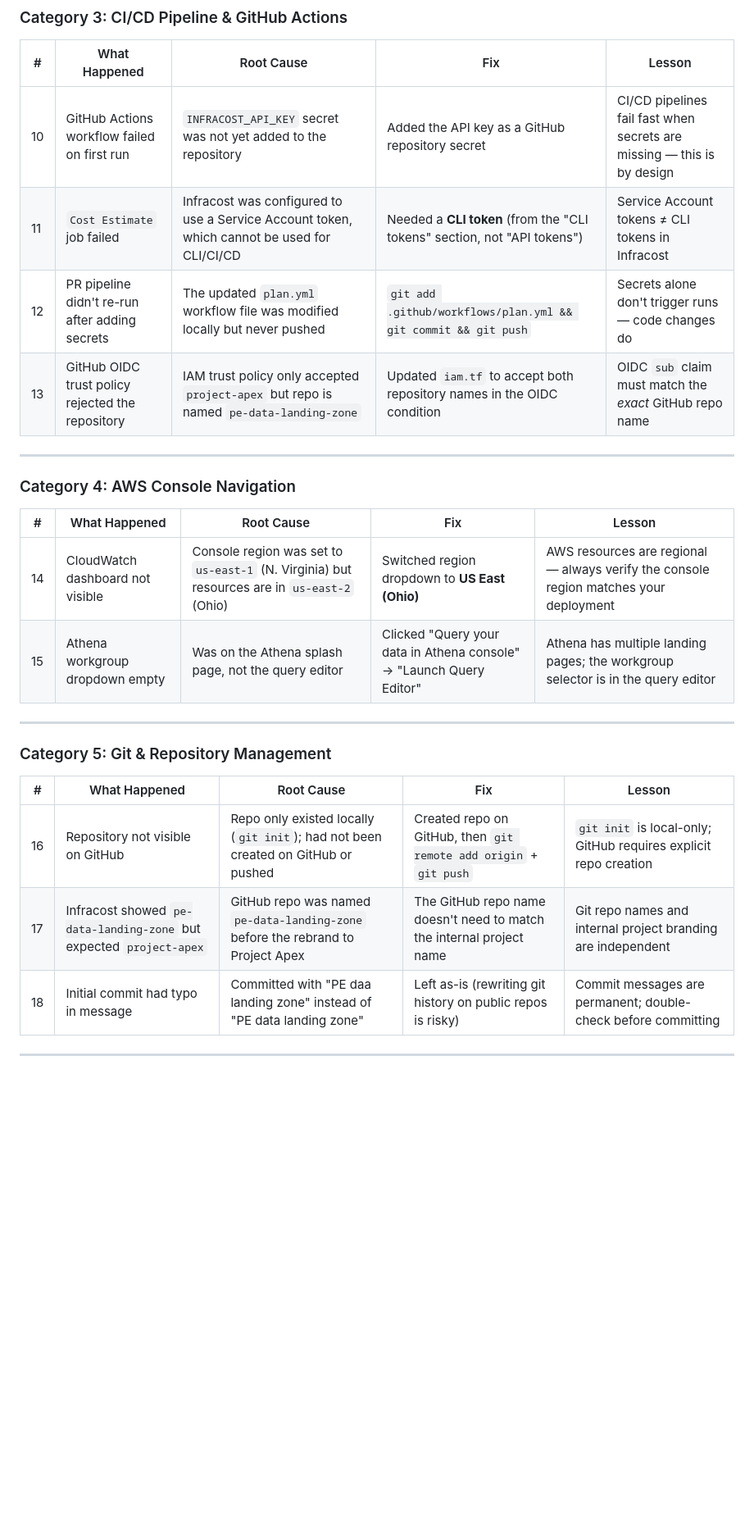
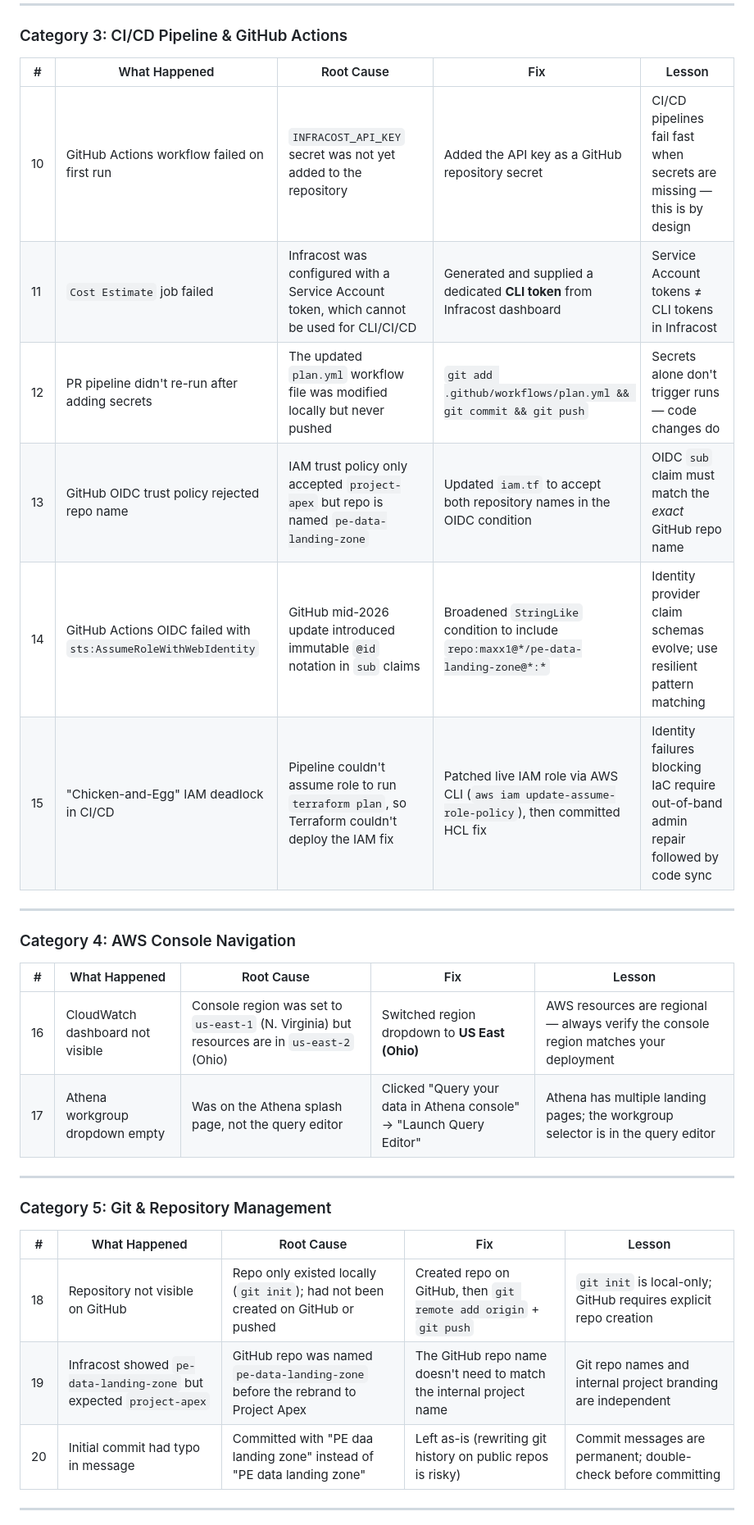
Before and after one commit to maxx1/Apex-Vault, a Markdown page: docs/INTERVIEW_TALKING_POINTS.md, the part around one of its changes. Shown at 82% size. GitHub-like rendering; blank space fills up the shorter version.

```diff
--- a/docs/INTERVIEW_TALKING_POINTS.md
+++ b/docs/INTERVIEW_TALKING_POINTS.md
@@ -253,9 +308,11 @@ This section documents every real-world issue we encountered and resolved during
 | # | What Happened | Root Cause | Fix | Lesson |
 |---|---|---|---|---|
 | 10 | GitHub Actions workflow failed on first run | `INFRACOST_API_KEY` secret was not yet added to the repository | Added the API key as a GitHub repository secret | CI/CD pipelines fail fast when secrets are missing — this is by design |
-| 11 | `Cost Estimate` job failed | Infracost was configured to use a Service Account token, which cannot be used for CLI/CI/CD | Needed a **CLI token** (from the "CLI tokens" section, not "API tokens") | Service Account tokens ≠ CLI tokens in Infracost |
+| 11 | `Cost Estimate` job failed | Infracost was configured with a Service Account token, which cannot be used for CLI/CI/CD | Generated and supplied a dedicated **CLI token** from Infracost dashboard | Service Account tokens ≠ CLI tokens in Infracost |
 | 12 | PR pipeline didn't re-run after adding secrets | The updated `plan.yml` workflow file was modified locally but never pushed | `git add .github/workflows/plan.yml && git commit && git push` | Secrets alone don't trigger runs — code changes do |
-| 13 | GitHub OIDC trust policy rejected the repository | IAM trust policy only accepted `project-apex` but repo is named `pe-data-landing-zone` | Updated `iam.tf` to accept both repository names in the OIDC condition | OIDC `sub` claim must match the *exact* GitHub repo name |
+| 13 | GitHub OIDC trust policy rejected repo name | IAM trust policy only accepted `project-apex` but repo is named `pe-data-landing-zone` | Updated `iam.tf` to accept both repository names in the OIDC condition | OIDC `sub` claim must match the *exact* GitHub repo name |
+| 14 | GitHub Actions OIDC failed with `sts:AssumeRoleWithWebIdentity` | GitHub mid-2026 update introduced immutable `@id` notation in `sub` claims | Broadened `StringLike` condition to include `repo:maxx1@*/pe-data-landing-zone@*:*` | Identity provider claim schemas evolve; use resilient pattern matching |
+| 15 | "Chicken-and-Egg" IAM deadlock in CI/CD | Pipeline couldn't assume role to run `terraform plan`, so Terraform couldn't deploy the IAM fix | Patched live IAM role via AWS CLI (`aws iam update-assume-role-policy`), then committed HCL fix | Identity failures blocking IaC require out-of-band admin repair followed by code sync |
 
 ---
 
@@ -263,8 +320,8 @@ This section documents every real-world issue we encountered and resolved during
 
 | # | What Happened | Root Cause | Fix | Lesson |
 |---|---|---|---|---|
-| 14 | CloudWatch dashboard not visible | Console region was set to `us-east-1` (N. Virginia) but resources are in `us-east-2` (Ohio) | Switched region dropdown to **US East (Ohio)** | AWS resources are regional — always verify the console region matches your deployment |
-| 15 | Athena workgroup dropdown empty | Was on the Athena splash page, not the query editor | Clicked "Query your data in Athena console" → "Launch Query Editor" | Athena has multiple landing pages; the workgroup selector is in the query editor |
+| 16 | CloudWatch dashboard not visible | Console region was set to `us-east-1` (N. Virginia) but resources are in `us-east-2` (Ohio) | Switched region dropdown to **US East (Ohio)** | AWS resources are regional — always verify the console region matches your deployment |
+| 17 | Athena workgroup dropdown empty | Was on the Athena splash page, not the query editor | Clicked "Query your data in Athena console" → "Launch Query Editor" | Athena has multiple landing pages; the workgroup selector is in the query editor |
 
 ---
 
@@ -272,9 +329,9 @@ This section documents every real-world issue we encountered and resolved during
 
 | # | What Happened | Root Cause | Fix | Lesson |
 |---|---|---|---|---|
-| 16 | Repository not visible on GitHub | Repo only existed locally (`git init`); had not been created on GitHub or pushed | Created repo on GitHub, then `git remote add origin` + `git push` | `git init` is local-only; GitHub requires explicit repo creation |
-| 17 | Infracost showed `pe-data-landing-zone` but expected `project-apex` | GitHub repo was named `pe-data-landing-zone` before the rebrand to Project Apex | The GitHub repo name doesn't need to match the internal project name | Git repo names and internal project branding are independent |
-| 18 | Initial commit had typo in message | Committed with "PE daa landing zone" instead of "PE data landing zone" | Left as-is (rewriting git history on public repos is risky) | Commit messages are permanent; double-check before committing |
+| 18 | Repository not visible on GitHub | Repo only existed locally (`git init`); had not been created on GitHub or pushed | Created repo on GitHub, then `git remote add origin` + `git push` | `git init` is local-only; GitHub requires explicit repo creation |
+| 19 | Infracost showed `pe-data-landing-zone` but expected `project-apex` | GitHub repo was named `pe-data-landing-zone` before the rebrand to Project Apex | The GitHub repo name doesn't need to match the internal project name | Git repo names and internal project branding are independent |
+| 20 | Initial commit had typo in message | Committed with "PE daa landing zone" instead of "PE data landing zone" | Left as-is (rewriting git history on public repos is risky) | Commit messages are permanent; double-check before committing |
 
 ---
 
```
Also changed, not shown: other parts of docs/INTERVIEW_TALKING_POINTS.md (+61 -0 lines).
